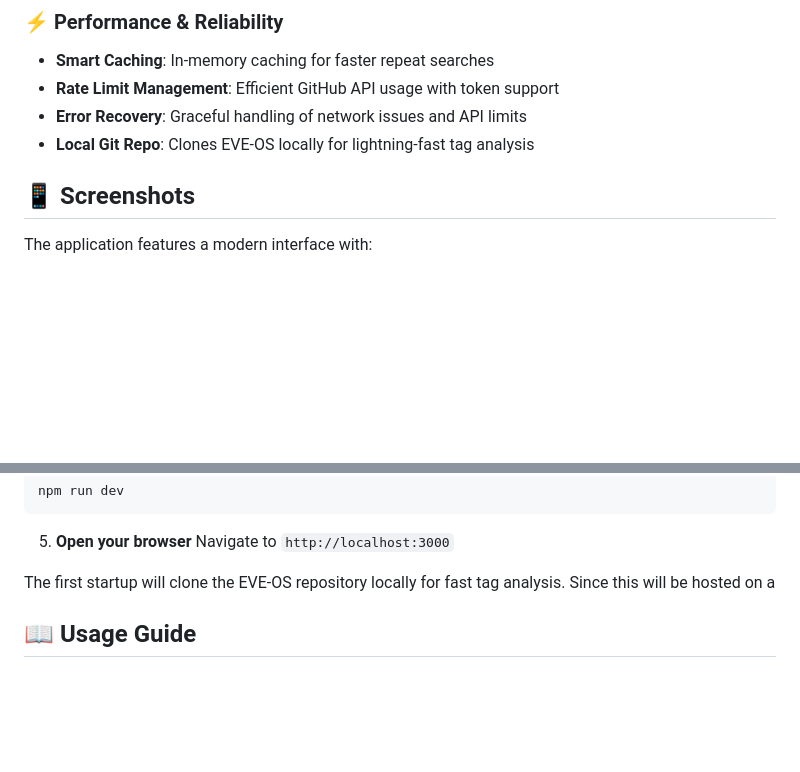
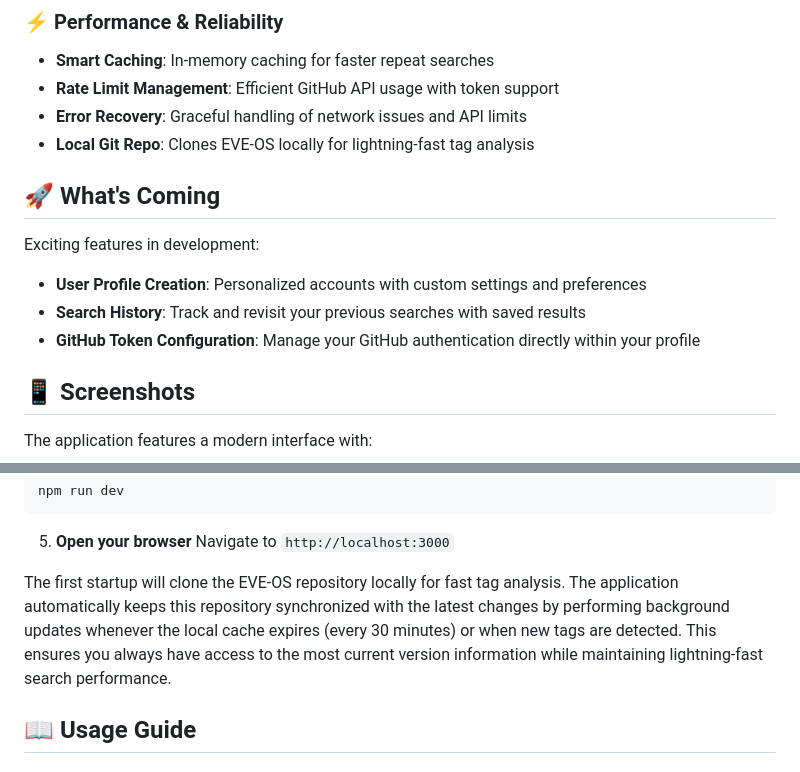
Before and after one commit to joao-zededa/whatthefix, a Markdown page: README.md, 2 parts joined by grey strips. GitHub-like rendering; blank space fills up the shorter version.

Commit message:
READEME.me update

```diff
--- a/README.md
+++ b/README.md
@@ -35,6 +34,14 @@ A powerful web application to search for fixes and commits in the EVE-OS reposit
 - **Rate Limit Management**: Efficient GitHub API usage with token support
 - **Error Recovery**: Graceful handling of network issues and API limits
 - **Local Git Repo**: Clones EVE-OS locally for lightning-fast tag analysis
+
+## 🚀 What's Coming
+
+Exciting features in development:
+
+- **User Profile Creation**: Personalized accounts with custom settings and preferences
+- **Search History**: Track and revisit your previous searches with saved results
+- **GitHub Token Configuration**: Manage your GitHub authentication directly within your profile
 
 ## 📱 Screenshots
 
@@ -89,7 +96,7 @@ npm run dev
 5. **Open your browser**
 Navigate to `http://localhost:3000`
 
-The first startup will clone the EVE-OS repository locally for fast tag analysis. Since this will be hosted on a
+The first startup will clone the EVE-OS repository locally for fast tag analysis. The application automatically keeps this repository synchronized with the latest changes by performing background updates whenever the local cache expires (every 30 minutes) or when new tags are detected. This ensures you always have access to the most current version information while maintaining lightning-fast search performance.
 
 ## 📖 Usage Guide
 
```
Also changed, not shown: other parts of README.md (+0 -1 lines).
